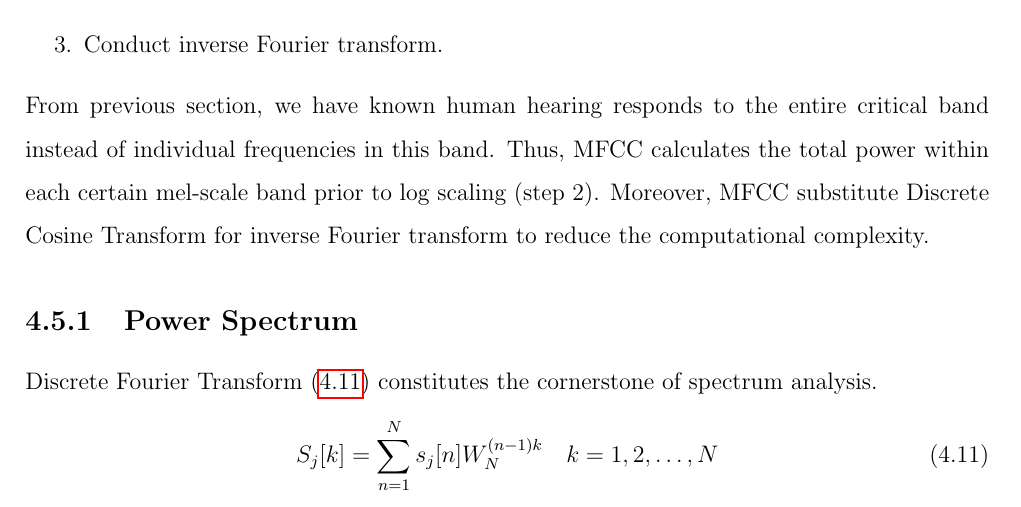
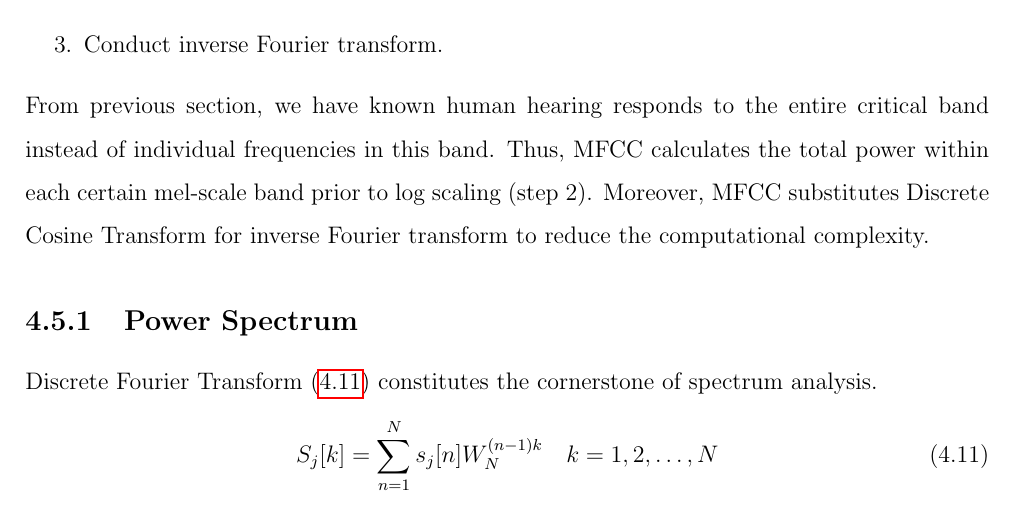
Before and after one commit to leeang/Signal-Processing-Toolbox, a LaTeX thesis (final report/report.tex, which reads final report/chapter/feature-extraction-2.tex): part of page 15 of 39, cut so that both start at the same text. Compiled offline with pdfLaTeX.

Commit message:
update feature extraction

```diff
--- a/final report/chapter/feature-extraction-2.tex
+++ b/final report/chapter/feature-extraction-2.tex
@@ -273,7 +273,7 @@ Once informative frames are picked out by discarding the silent frames, the next
 	\item Conduct inverse Fourier transform.
 \end{enumerate}
 
-From previous section, we have known human hearing responds to the entire critical band instead of individual frequencies in this band. Thus, MFCC calculates the total power within each certain mel-scale band prior to log scaling (step 2). Moreover, MFCC substitute Discrete Cosine Transform for inverse Fourier transform to reduce the computational complexity.
+From previous section, we have known human hearing responds to the entire critical band instead of individual frequencies in this band. Thus, MFCC calculates the total power within each certain mel-scale band prior to log scaling (step 2). Moreover, MFCC substitutes Discrete Cosine Transform for inverse Fourier transform to reduce the computational complexity.
 
 \subsection{Power Spectrum}
 
```
